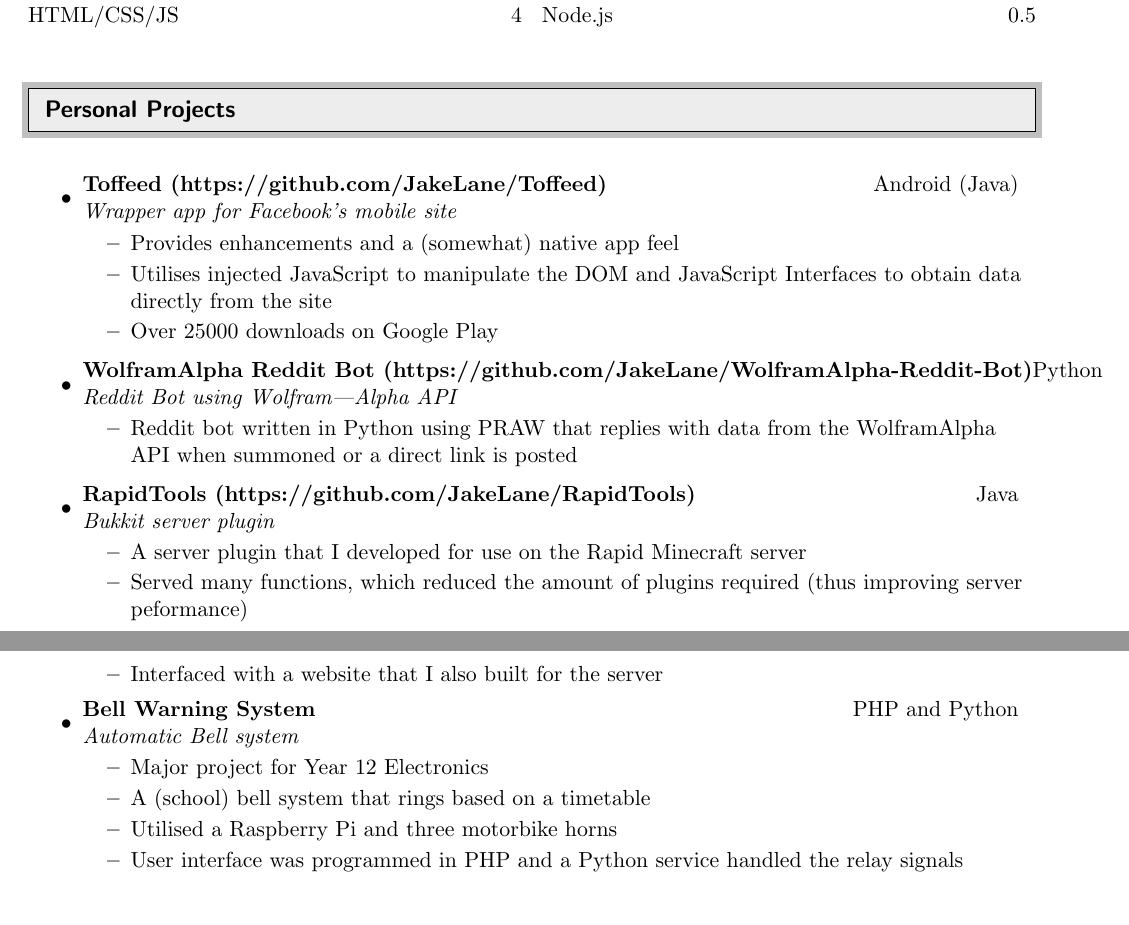
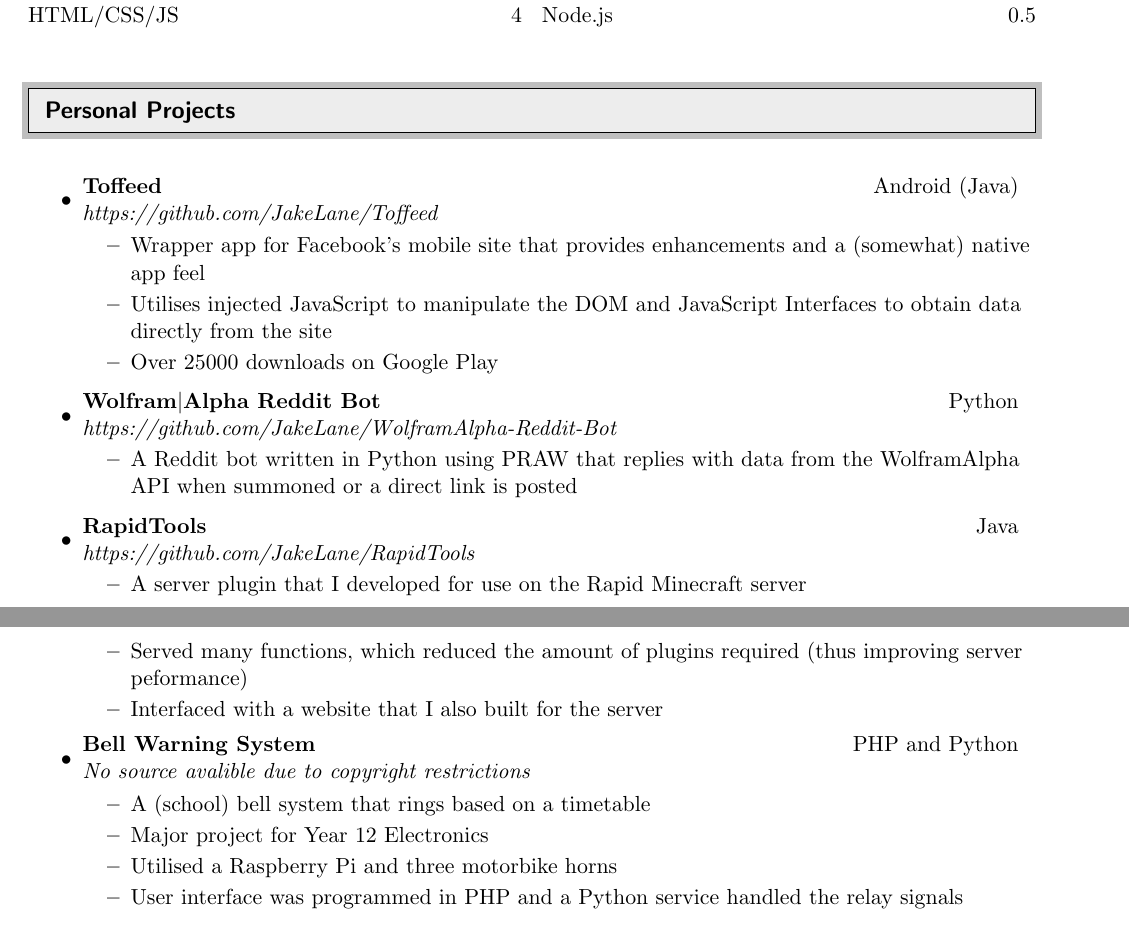
Before and after one commit to JakeLane/Resume, a LaTeX CV (resume.tex): two parts of pages 1 and 2 of 2, joined at a grey line, cut so that both start at the same text. Compiled offline with pdfLaTeX.

Commit message:
Moved links to subtitles

```diff
--- a/resume.tex
+++ b/resume.tex
@@ -136,21 +136,21 @@
 \begin{itemize}
 
 \item
-    \ressubheading{Toffeed (https://github.com/JakeLane/Toffeed)}{Android (Java)}{Wrapper app for Facebook's mobile site}{}
+    \ressubheading{Toffeed}{Android (Java)}{https://github.com/JakeLane/Toffeed}{}
     \begin{itemize}
-        \resitem{Provides enhancements and a (somewhat) native app feel}
+        \resitem{Wrapper app for Facebook's mobile site that provides enhancements and a (somewhat) native app feel}
         \resitem{Utilises injected JavaScript to manipulate the DOM and JavaScript Interfaces to obtain data directly from the site}
         \resitem{Over 25000 downloads on Google Play}
 	\end{itemize}
 
 \item
-    \ressubheading{WolframAlpha Reddit Bot (https://github.com/JakeLane/WolframAlpha-Reddit-Bot)}{Python}{Reddit Bot using Wolfram|Alpha API}{}
+    \ressubheading{Wolfram$|$Alpha Reddit Bot}{Python}{https://github.com/JakeLane/WolframAlpha-Reddit-Bot}{}
     \begin{itemize}
-        \resitem{Reddit bot written in Python using PRAW that replies with data from the WolframAlpha API when summoned or a direct link is posted}
+        \resitem{A Reddit bot written in Python using PRAW that replies with data from the WolframAlpha API when summoned or a direct link is posted}
 	\end{itemize}
 
 \item
-    \ressubheading{RapidTools (https://github.com/JakeLane/RapidTools)}{Java}{Bukkit server plugin}{}
+    \ressubheading{RapidTools}{Java}{https://github.com/JakeLane/RapidTools}{}
     \begin{itemize}
         \resitem{A server plugin that I developed for use on the Rapid Minecraft server}
         \resitem{Served many functions, which reduced the amount of plugins required (thus improving server peformance)}
@@ -158,10 +158,10 @@
 	\end{itemize}
 
 \item
-    \ressubheading{Bell Warning System}{PHP and Python}{Automatic Bell system}{}
+    \ressubheading{Bell Warning System}{PHP and Python}{No source avalible due to copyright restrictions}{}
     \begin{itemize}
+        \resitem{A (school) bell system that rings based on a timetable}
         \resitem{Major project for Year 12 Electronics}
-        \resitem{A (school) bell system that rings based on a timetable}
         \resitem{Utilised a Raspberry Pi and three motorbike horns}
         \resitem{User interface was programmed in PHP and a Python service handled the relay signals}
 	\end{itemize}
```
Also changed, not shown: resume.pdf.
